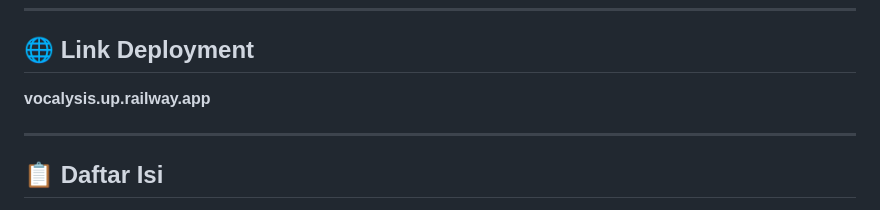
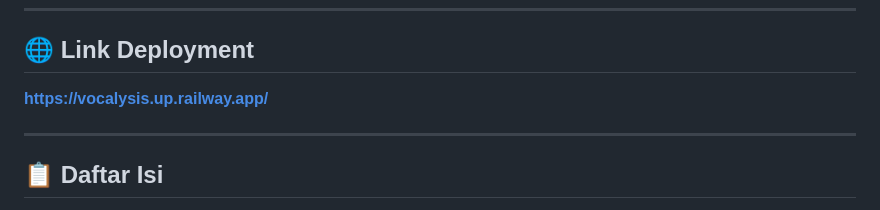
Before and after one commit to isvara08/responsi-kb-sistem-pakar, a Markdown page: README.md, the part around the change. Rendered like a GitHub page.

Commit message:
Update deployment link format in README

```diff
--- a/README.md
+++ b/README.md
@@ -14,7 +14,7 @@ Sistem pakar berbasis web untuk mendiagnosis gangguan suara (disfonia) menggunak
 ---
 
 ## 🌐 Link Deployment
-**vocalysis.up.railway.app**
+**https://vocalysis.up.railway.app/**
 
 ---
 
```
